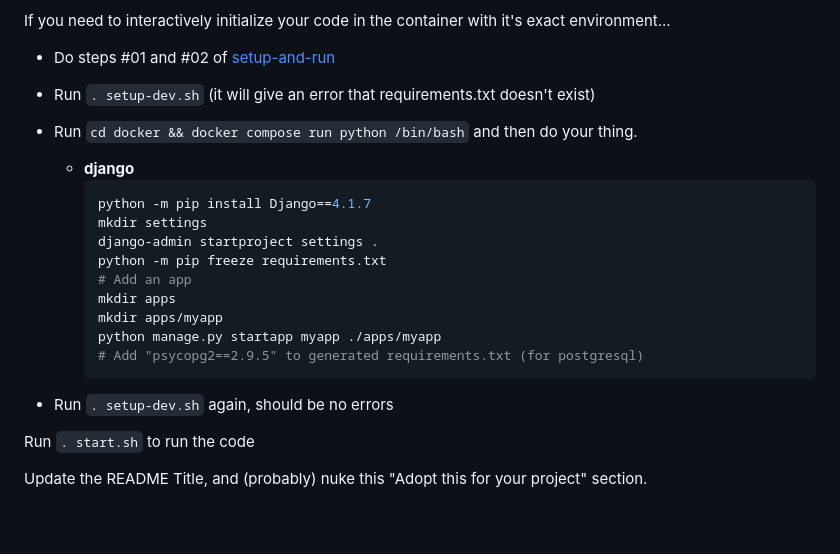
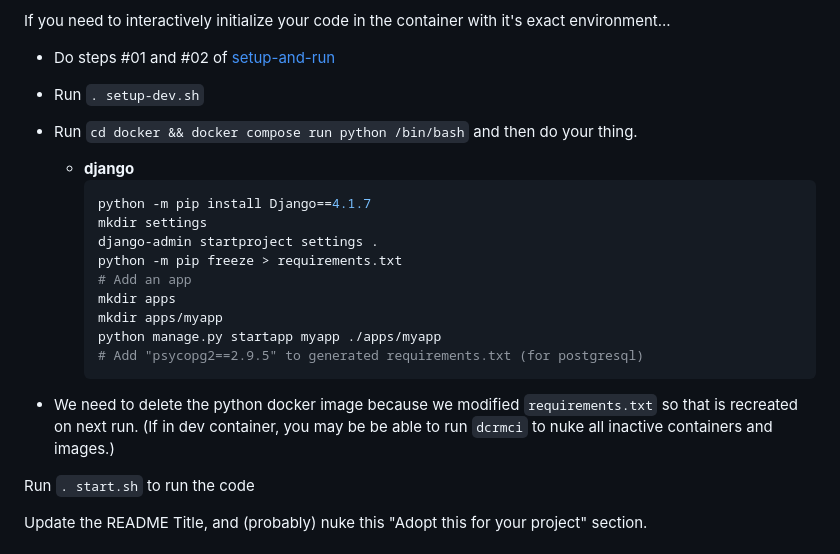
Before and after one commit to Lindsay-Needs-Sleep/Perfect-Project-Starter-Python-Django, a Markdown page: README.md, the part around the change. GitHub-like rendering; blank space fills up the shorter version.

Commit message:
README.md - fix initialization instructions

````diff
--- a/README.md
+++ b/README.md
@@ -20,14 +20,14 @@ Simplify/Update the following as required for your project (Currently set up for
 
 If you need to interactively initialize your code in the container with it's exact environment...
 * Do steps #01 and #02 of [setup-and-run](#setup-and-run)
-* Run `. setup-dev.sh` (it will give an error that requirements.txt doesn't exist)
+* Run `. setup-dev.sh`
 * Run `cd docker && docker compose run python /bin/bash` and then do your thing.
     * **django**
         ```bash
         python -m pip install Django==4.1.7
         mkdir settings
         django-admin startproject settings .
-        python -m pip freeze requirements.txt
+        python -m pip freeze > requirements.txt
         # Add an app
         mkdir apps
         mkdir apps/myapp
@@ -35,7 +35,7 @@ If you need to interactively initialize your code in the container with it's exa
         # Add "psycopg2==2.9.5" to generated requirements.txt (for postgresql)
         ```
 
-* Run `. setup-dev.sh` again, should be no errors
+* We need to delete the python docker image because we modified `requirements.txt` so that is recreated on next run. (If in dev container, you may be be able to run `dcrmci` to nuke all inactive containers and images.)
 
 Run `. start.sh` to run the code
 
````
